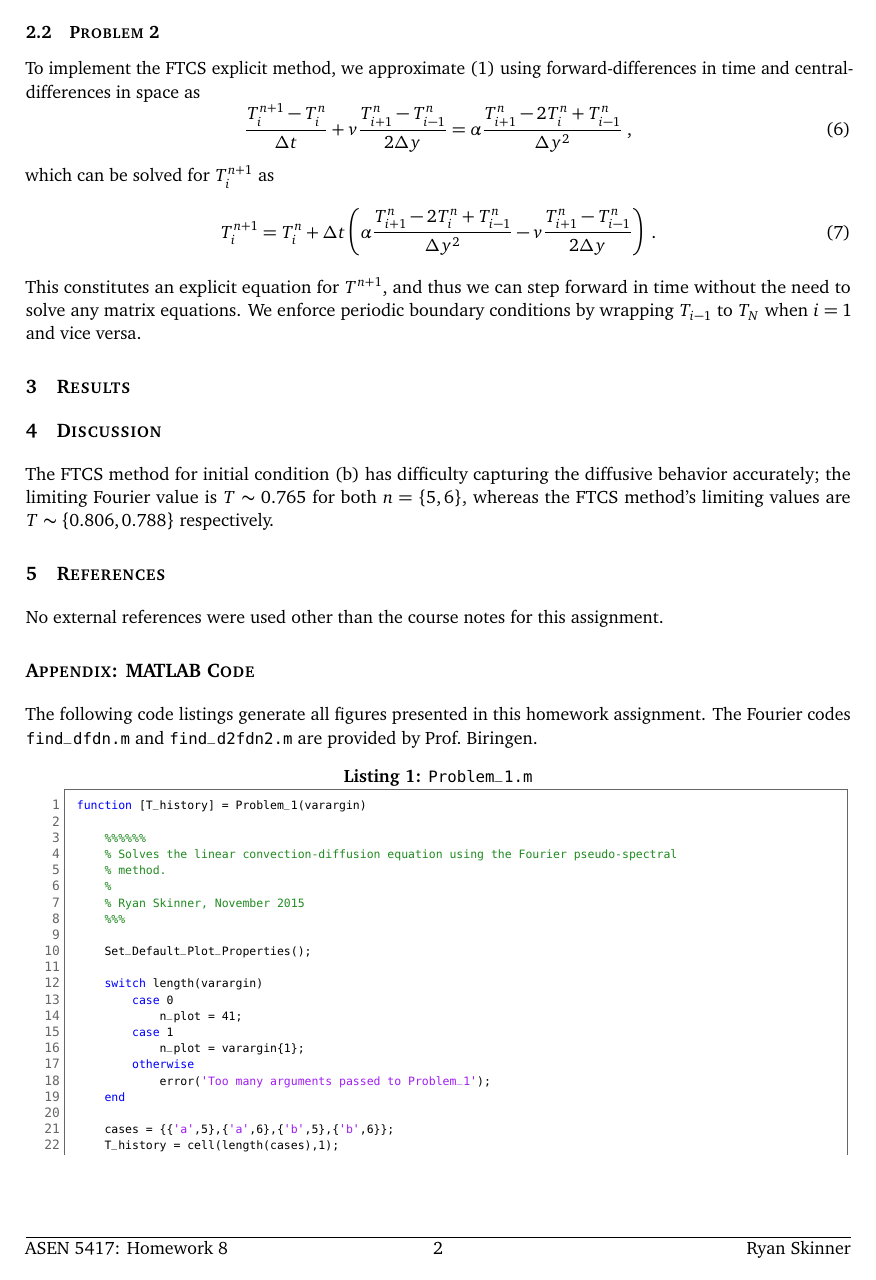
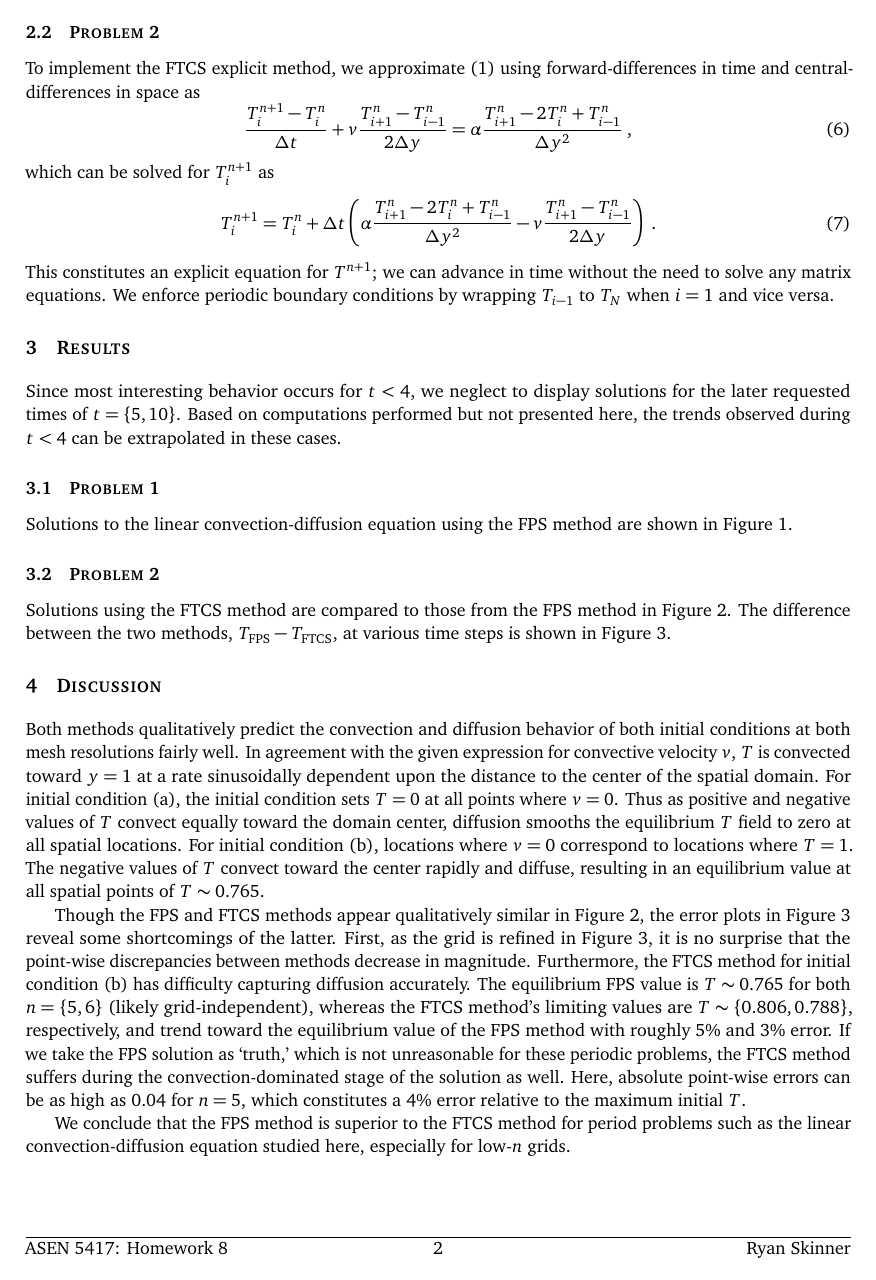
Before and after one commit to skinnerr/ASEN_5417_Homework_8, a LaTeX problem sheet (latex/skinnerr_Homework_08.tex): page 2 of 9. The pictures show the PDF file latex/skinnerr_Homework_08.pdf that the author committed with the source.

Commit message:
Complete write-up.

```diff
--- a/latex/skinnerr_Homework_08.tex
+++ b/latex/skinnerr_Homework_08.tex
@@ -112,13 +112,19 @@ T_i^n +
 \right)
 \;.
 \end{equation}
-This constitutes an explicit equation for $T^{n+1}$, and thus we can step forward in time without the need to solve any matrix equations. We enforce periodic boundary conditions by wrapping $T_{i-1}$ to $T_{N}$ when $i=1$ and vice versa.
+This constitutes an explicit equation for $T^{n+1}$; we can advance in time without the need to solve any matrix equations. We enforce periodic boundary conditions by wrapping $T_{i-1}$ to $T_{N}$ when $i=1$ and vice versa.
 
 %%%%%%%%%%%%%%%%%%%%%%%%%%%%%%%%%%%%%%%%%%%%%%%%%
 %%%%%%%%%%%%%%%%%%%%%%%%%%%%%%%%%%%%%%%%%%%%%%%%%
 \section{Results} %%%%%%%%%%%%%%%%%%%%%%%%%%%%%%%
 %%%%%%%%%%%%%%%%%%%%%%%%%%%%%%%%%%%%%%%%%%%%%%%%%
 %%%%%%%%%%%%%%%%%%%%%%%%%%%%%%%%%%%%%%%%%%%%%%%%%
+
+Since most interesting behavior occurs for $t<4$, we neglect to display solutions for the later requested times of $t = \{5, 10\}$. Based on computations performed but not presented here, the trends observed during $t<4$ can be extrapolated in these cases.
+
+\subsection{Problem 1}
+
+Solutions to the linear convection-diffusion equation using the FPS method are shown in \figref{fig:Prob1}.
 
 \begin{figure}[p!]
 \begin{center}
@@ -127,10 +133,14 @@ This constitutes an explicit equation for $T^{n+1}$, and thus we can step forwar
 \includegraphics[width=0.85\textwidth]{Prob1_b5.eps} \\
 \includegraphics[width=0.85\textwidth]{Prob1_b6.eps}
 \\[0.5cm]
-\caption{Solutions to the linear convection-diffusion equation using the Fourier pseudo-spectral method for different initial conditions and mesh resolution parameters. Most interesting behavior occurs when $t<4$. Trends can be extrapolated to future times $t=5, 10$, which are not shown. Initial condition displayed as black dot-dashed line (\dotdashrule).}
+\caption{Solutions to the linear convection-diffusion equation using the FPS method for different initial conditions and mesh resolution parameters. Most interesting behavior occurs when $t<4$. Trends can be extrapolated to future times $t=5, 10$, which are not shown. Initial condition displayed as black dot-dashed line (\dotdashrule).}
 \label{fig:Prob1}
 \end{center}
 \end{figure}
+
+\subsection{Problem 2}
+
+Solutions using the FTCS method are compared to those from the FPS method in \figref{fig:Prob2_comparison}. The difference between the two methods, $T_\text{FPS} - T_\text{FTCS}$, at various time steps is shown in \figref{fig:Prob2_error}.
 
 \begin{figure}[p!]
 \begin{center}
@@ -139,7 +149,7 @@ This constitutes an explicit equation for $T^{n+1}$, and thus we can step forwar
 \includegraphics[width=0.85\textwidth]{Prob2_b5_comparison.eps} \\
 \includegraphics[width=0.85\textwidth]{Prob2_b6_comparison.eps}
 \\[0.5cm]
-\caption{Solution comparison between the Fourier pseudo-spectral method (colored lines) and the FTCS method (\dashrule) for $t<4$. Initial condition displayed as black dot-dashed line (\dotdashrule). Agreement between the Fourier and FTCS methods is decent. The limiting Fourier value is $T \sim 0.765$ for both $n=\{5,6\}$, whereas the FTCS method's limiting values are $T \sim \{0.806, 0.788\}$ respectively. Further analysis is deferred to \figref{fig:Prob2_error}.}
+\caption{Solution comparison between the FPS method (colored lines) and the FTCS method (\dashrule) for $t<4$. Initial condition displayed as black dot-dashed line (\dotdashrule). Agreement between the FPS and FTCS methods is decent. The limiting FPS value is $T \sim 0.765$ for both $n=\{5,6\}$, whereas the FTCS method's limiting values are $T \sim \{0.806, 0.788\}$ respectively. Further analysis is deferred to \figref{fig:Prob2_error}.}
 \label{fig:Prob2_comparison}
 \end{center}
 \end{figure}
@@ -162,7 +172,11 @@ This constitutes an explicit equation for $T^{n+1}$, and thus we can step forwar
 %%%%%%%%%%%%%%%%%%%%%%%%%%%%%%%%%%%%%%%%%%%%%%%%%
 %%%%%%%%%%%%%%%%%%%%%%%%%%%%%%%%%%%%%%%%%%%%%%%%%
 
-The FTCS method for initial condition (b) has difficulty capturing the diffusive behavior accurately; the limiting Fourier value is $T \sim 0.765$ for both $n=\{5,6\}$, whereas the FTCS method's limiting values are $T \sim \{0.806, 0.788\}$ respectively.
+Both methods qualitatively predict the convection and diffusion behavior of both initial conditions at both mesh resolutions fairly well. In agreement with the given expression for convective velocity $v$, $T$ is convected toward $y=1$ at a rate sinusoidally dependent upon the distance to the center of the spatial domain. For initial condition (a), the initial condition sets $T=0$ at all points where $v=0$. Thus as positive and negative values of $T$ convect equally toward the domain center, diffusion smooths the equilibrium $T$ field to zero at all spatial locations. For initial condition (b), locations where $v=0$ correspond to locations where $T=1$. The negative values of $T$ convect toward the center rapidly and diffuse, resulting in an equilibrium value at all spatial points of $T \sim 0.765$.
+
+Though the FPS and FTCS methods appear qualitatively similar in \figref{fig:Prob2_comparison}, the error plots in \figref{fig:Prob2_error} reveal some shortcomings of the latter. First, as the grid is refined in \figref{fig:Prob2_error}, it is no surprise that the point-wise discrepancies between methods decrease in magnitude. Furthermore, the FTCS method for initial condition (b) has difficulty capturing diffusion accurately. The equilibrium FPS value is $T \sim 0.765$ for both $n=\{5,6\}$ (likely grid-independent), whereas the FTCS method's limiting values are $T \sim \{0.806, 0.788\}$, respectively, and trend toward the equilibrium value of the FPS method with roughly $5\%$ and $3\%$ error. If we take the FPS solution as `truth,' which is not unreasonable for these periodic problems, the FTCS method suffers during the convection-dominated stage of the solution as well. Here, absolute point-wise errors can be as high as $0.04$ for $n=5$, which constitutes a $4\%$ error relative to the maximum initial $T$.
+
+We conclude that the FPS method is superior to the FTCS method for period problems such as the linear convection-diffusion equation studied here, especially for low-$n$ grids.
 
 %%%%%%%%%%%%%%%%%%%%%%%%%%%%%%%%%%%%%%%%%%%%%%%%%
 %%%%%%%%%%%%%%%%%%%%%%%%%%%%%%%%%%%%%%%%%%%%%%%%%
```
Also changed, not shown: latex/skinnerr_Homework_08.pdf, latex/skinnerr_Homework_08.tex (8 more changed lines).
